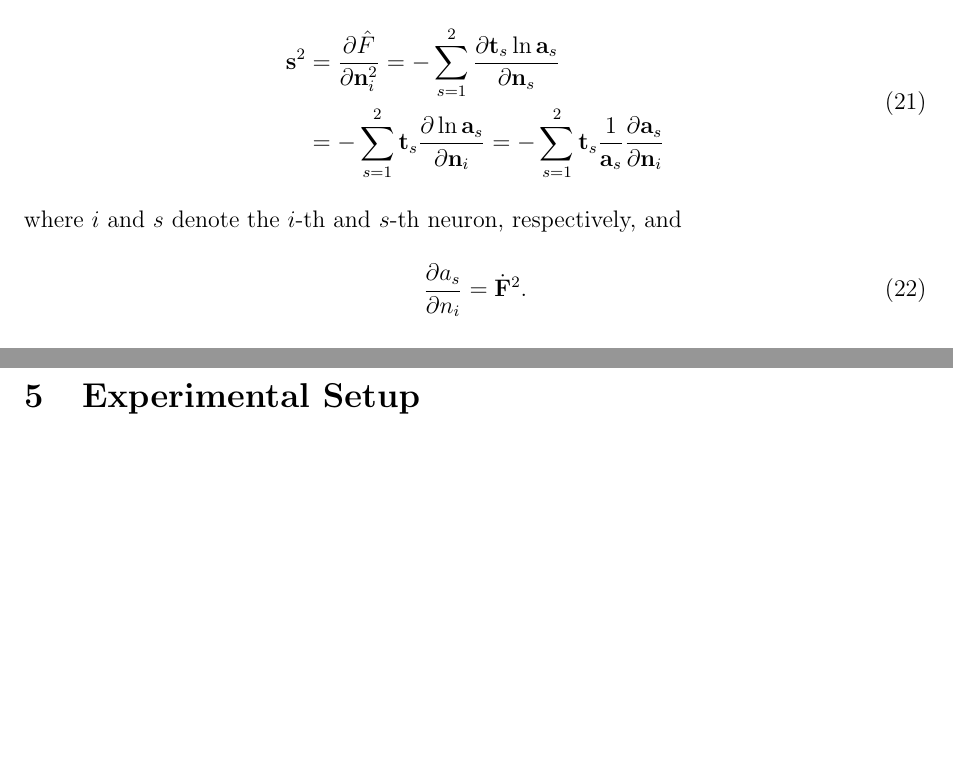
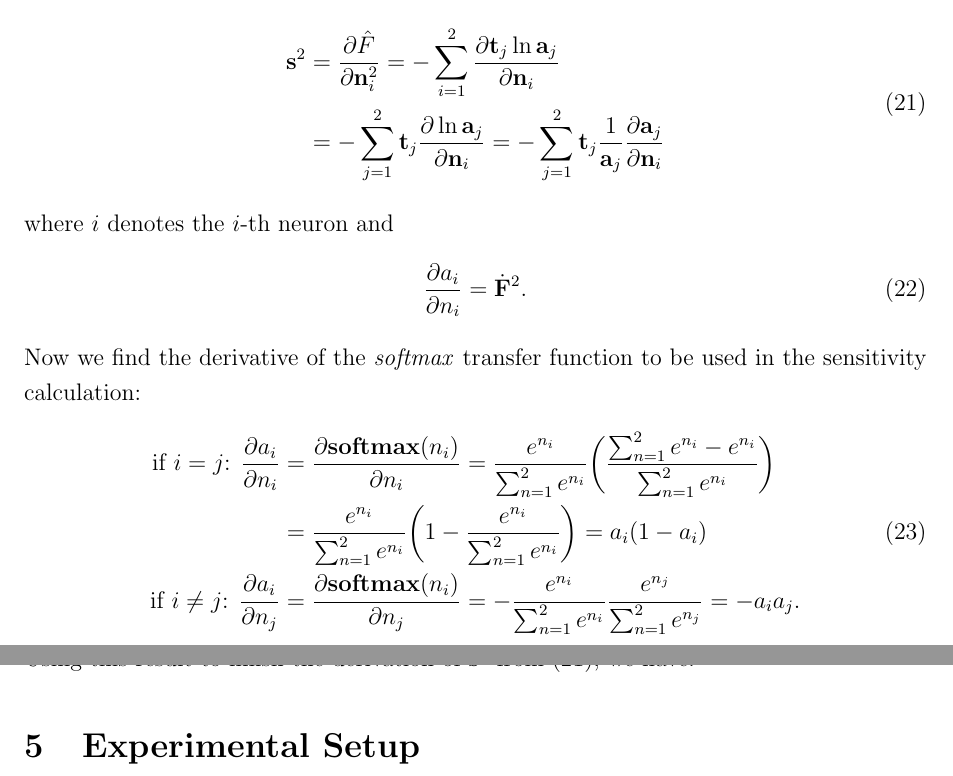
Before and after one commit to mikearango/ML1_Project, a LaTeX paper (Paper/paper.tex): two parts of pages 12 and 13 of 15, joined at a grey line, cut so that both start at the same text, the shorter picture padded with empty space. The pictures show the PDF file Paper/paper.pdf that the author committed with the source.

Commit message:
Add sensitivity derivation

```diff
--- a/Paper/paper.tex
+++ b/Paper/paper.tex
@@ -251,17 +251,16 @@ and the first layer sensitivity is
 The only thing left to do is calculate the sensitivity for the output layer, $\mathbf{s}^{2}$. Calculating the sensitivity for the output layer is a little more difficult as the derivative of the performance index with respect to the net input of the output layer is indirectly a function of the net input of the hidden layer. We can derive the sensitivity for the output layer as follows:
 \begin{equation}
 \begin{split}
-\mathbf{s}^{2} & = \frac{\partial \hat{F}}{\partial \mathbf{n}_{i}^{2}} = - \sum_{s = 1}^{2} \frac{\partial \mathbf{t}_{s} \ln \mathbf{a}_{s}}{\partial \mathbf{n}_{s}} \\
-& = - \sum_{s = 1}^{2} \mathbf{t}_{s} \frac{\partial \ln \mathbf{a}_{s}}{\partial \mathbf{n}_{i}} = - \sum_{s = 1}^{2} \mathbf{t}_{s} \frac{1}{\mathbf{a}_{s}} \frac{\partial \mathbf{a}_{s}}{\partial \mathbf{n}_{i}}
+\mathbf{s}^{2} & = \frac{\partial \hat{F}}{\partial \mathbf{n}_{i}^{2}} = - \sum_{i = 1}^{2} \frac{\partial \mathbf{t}_{j} \ln \mathbf{a}_{j}}{\partial \mathbf{n}_{i}} \\
+& = - \sum_{j = 1}^{2} \mathbf{t}_{j} \frac{\partial \ln \mathbf{a}_{j}}{\partial \mathbf{n}_{i}} = - \sum_{j = 1}^{2} \mathbf{t}_{j} \frac{1}{\mathbf{a}_{j}} \frac{\partial \mathbf{a}_{j}}{\partial \mathbf{n}_{i}}
 \end{split}
 \end{equation}
-where $i$ and $s$ denote the $i$-th and $s$-th neuron, respectively, and
+where $i$ denotes the $i$-th neuron and
 \begin{equation}
-\frac{\partial a_{s}}{\partial n_{i}} = \dot{\mathbf{F}}^{2}.
+\frac{\partial a_{i}}{\partial n_{i}} = \dot{\mathbf{F}}^{2}.
 \end{equation}
 Now we find the derivative of the \emph{softmax} transfer function to be used in the sensitivity calculation:
 \begin{equation}
 \begin{split}
-\text{if } i = j\text{: } \frac{\partial a_{i}}{\partial n_{i}} = \frac{\partial \textbf{softmax}(n_{i})}{\partial n_{i}}
-
-\text{if } i \neq j\text{: }
+\text{if } i = j \text{: } \frac{\partial a_{i}}{\partial n_{i}} & = \frac{\partial \textbf{softmax}(n_{i})}{\partial n_{i}} = \frac{e^{n_{i}}}{\sum_{n = 1}^{2} e^{n_{i}}} \bigg(\frac{\sum_{n = 1}^{2} e^{n_{i}} - e^{n_{i}}}{\sum_{n = 1}^{2} e^{n_{i}}}\bigg) \\
+& = \frac{e^{n_{i}}}{\sum_{n = 1}^{2} e^{n_{i}}}\bigg(1 - \frac{e^{n_{i}}}{\sum_{n = 1}^{2} e^{n_{i}}}\bigg) = a_{i}(1 - a_{i}) \\
```
Also changed, not shown: Paper/paper.pdf, Paper/paper.tex (8 more changed lines), 3 other files.
